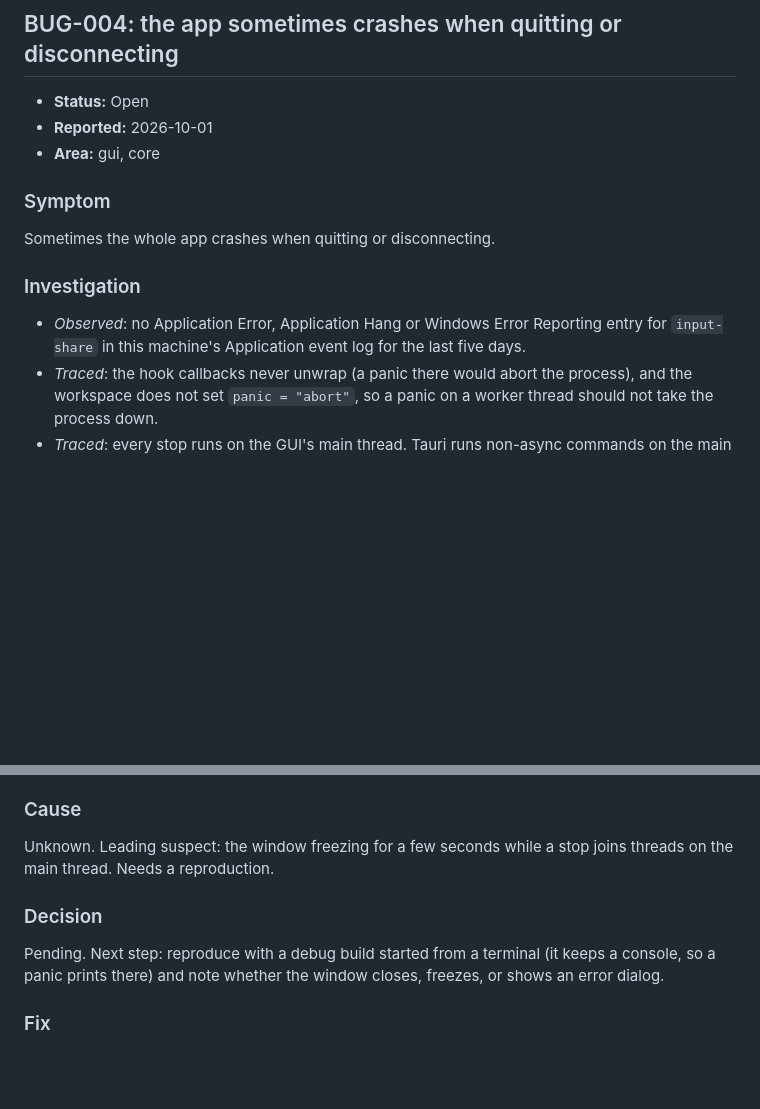
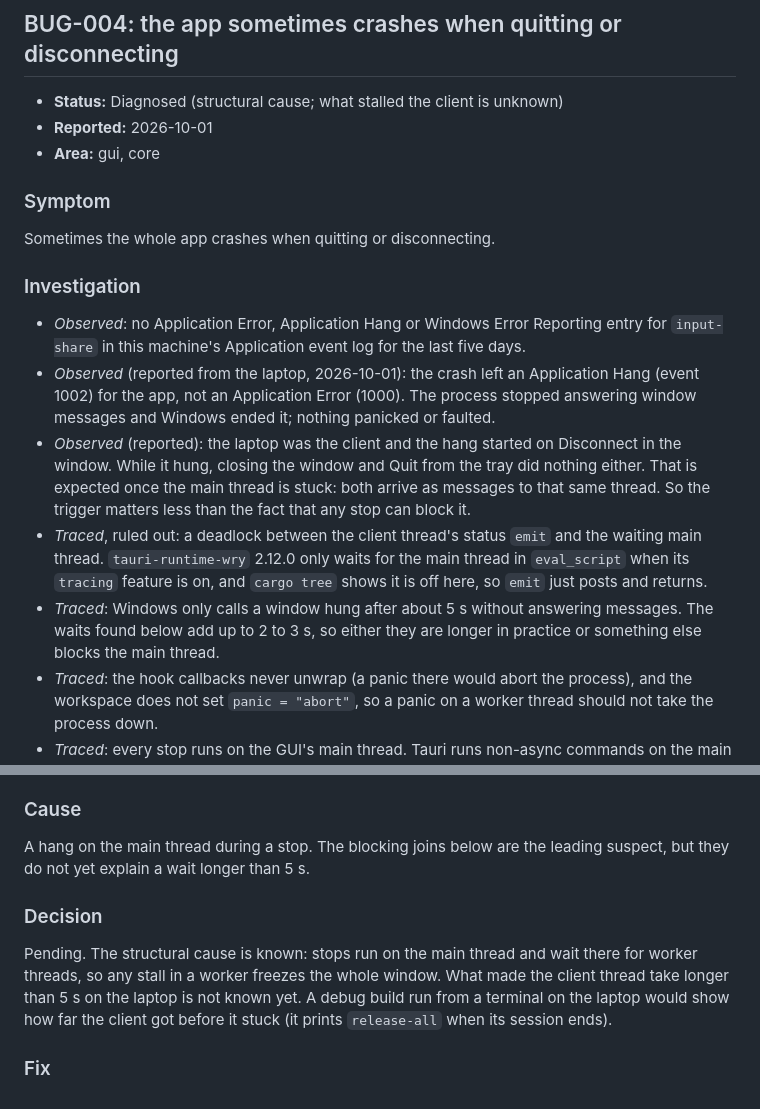
Before and after one commit to xanderscannell/input-share, a Markdown page: docs/BUGS.md, 2 parts joined by grey strips. Rendered like a GitHub page; blank space fills up the shorter version.

Commit message:
BUG-004: hang on the laptop client, main thread blocked by the stop

```diff
--- a/docs/BUGS.md
+++ b/docs/BUGS.md
@@ -167,7 +167,7 @@ Pending.
 
 ## BUG-004: the app sometimes crashes when quitting or disconnecting
 
-- **Status:** Open
+- **Status:** Diagnosed (structural cause; what stalled the client is unknown)
 - **Reported:** 2026-10-01
 - **Area:** gui, core
 
@@ -180,6 +180,22 @@ Sometimes the whole app crashes when quitting or disconnecting.
 - *Observed*: no Application Error, Application Hang or Windows Error
   Reporting entry for `input-share` in this machine's Application event log
   for the last five days.
+- *Observed* (reported from the laptop, 2026-10-01): the crash left an
+  Application Hang (event 1002) for the app, not an Application Error
+  (1000). The process stopped answering window messages and Windows ended
+  it; nothing panicked or faulted.
+- *Observed* (reported): the laptop was the client and the hang started on
+  Disconnect in the window. While it hung, closing the window and Quit from
+  the tray did nothing either. That is expected once the main thread is
+  stuck: both arrive as messages to that same thread. So the trigger
+  matters less than the fact that any stop can block it.
+- *Traced*, ruled out: a deadlock between the client thread's status
+  `emit` and the waiting main thread. `tauri-runtime-wry` 2.12.0 only waits
+  for the main thread in `eval_script` when its `tracing` feature is on,
+  and `cargo tree` shows it is off here, so `emit` just posts and returns.
+- *Traced*: Windows only calls a window hung after about 5 s without
+  answering messages. The waits found below add up to 2 to 3 s, so either
+  they are longer in practice or something else blocks the main thread.
 - *Traced*: the hook callbacks never unwrap (a panic there would abort the
   process), and the workspace does not set `panic = "abort"`, so a panic on a
   worker thread should not take the process down.
@@ -198,13 +214,16 @@ Sometimes the whole app crashes when quitting or disconnecting.
 
 ### Cause
 
-Unknown. Leading suspect: the window freezing for a few seconds while a stop
-joins threads on the main thread. Needs a reproduction.
+A hang on the main thread during a stop. The blocking joins below are the
+leading suspect, but they do not yet explain a wait longer than 5 s.
 
 ### Decision
 
-Pending. Next step: reproduce with a debug build started from a terminal
-(it keeps a console, so a panic prints there) and note whether the window
-closes, freezes, or shows an error dialog.
+Pending. The structural cause is known: stops run on the main thread and
+wait there for worker threads, so any stall in a worker freezes the whole
+window. What made the client thread take longer than 5 s on the laptop is
+not known yet. A debug build run from a terminal on the laptop would show
+how far the client got before it stuck (it prints `release-all` when its
+session ends).
 
 ### Fix
```
